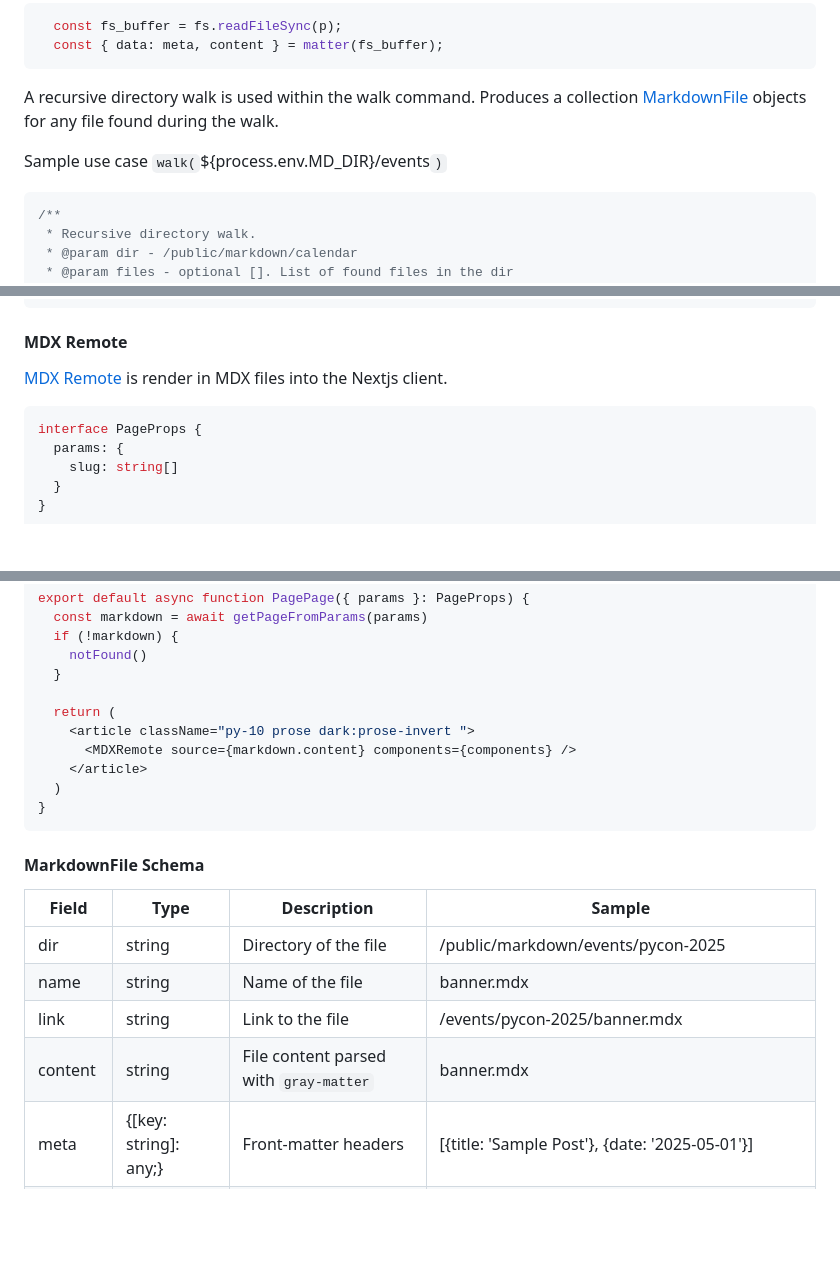
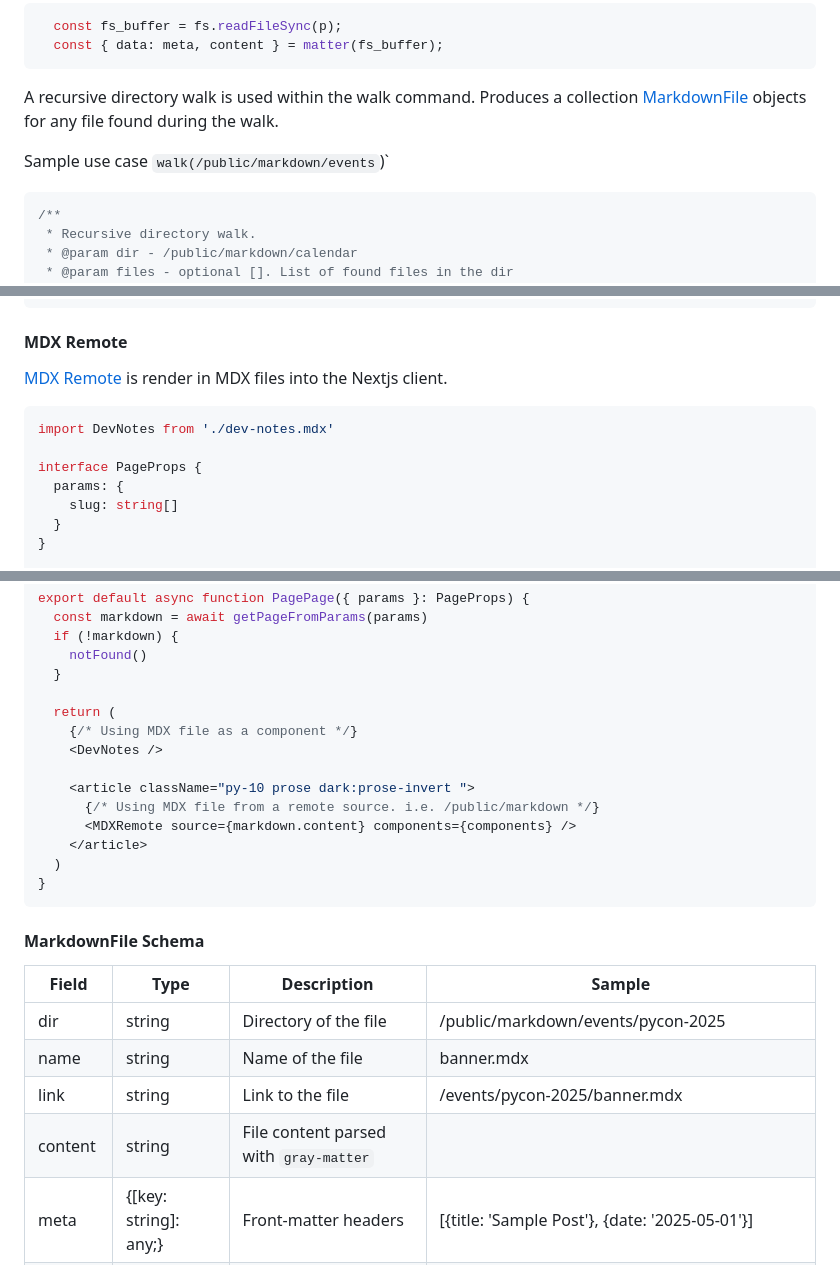
Before and after one commit to Dan-Moore/dev-notes, a Markdown page: README.md, 3 parts joined by grey strips. Rendered like a GitHub page; blank space fills up the shorter version.

````diff
--- a/README.md
+++ b/README.md
@@ -44,7 +44,7 @@ See [io.ts](/lib/io.ts) for current implementation.
 A recursive directory walk is used within the walk command.
 Produces a collection [MarkdownFile](#markdownfile-schema) objects for any file found during the walk.
 
-Sample use case `walk(`${process.env.MD_DIR}/events`)`
+Sample use case `walk(/public/markdown/events`)`
 ```tsx
 /**
  * Recursive directory walk.
@@ -72,7 +72,11 @@ export function walk(dir: string, files: MarkdownFile[] = []) {
 
 #### MDX Remote
 [MDX Remote](https://nextjs.org/docs/app/guides/mdx) is render in MDX files into the Nextjs client.
+
+
 ```tsx
+import DevNotes from './dev-notes.mdx'
+
 interface PageProps {
   params: {
     slug: string[]
@@ -97,19 +101,25 @@ export default async function PagePage({ params }: PageProps) {
   }
 
   return (
+    {/* Using MDX file as a component */}
+    <DevNotes />
+
     <article className="py-10 prose dark:prose-invert ">
+      {/* Using MDX file from a remote source. i.e. /public/markdown */}
       <MDXRemote source={markdown.content} components={components} />
     </article>
   )
 }
 ```
+
+
 #### MarkdownFile Schema
 | Field | Type | Description | Sample |
 | --- | --- | --- | --- |
 | dir | string | Directory of the file | /public/markdown/events/pycon-2025
 | name | string | Name of the file | banner.mdx
 | link | string | Link to the file | /events/pycon-2025/banner.mdx
-| content | string | File content parsed with `gray-matter` | banner.mdx
+| content | string | File content parsed with `gray-matter` |
 | meta | {[key: string]: any;} | Front-matter headers | [{title: 'Sample Post'}, {date: '2025-05-01'}]
 | details | {} | File information object | See Details schema
 | headers | () => [{},{}] | Markdown Headers | [{level: 1, raw: '# Hello World!', label: 'Hello World!', link: 'hello-world'}]
````
